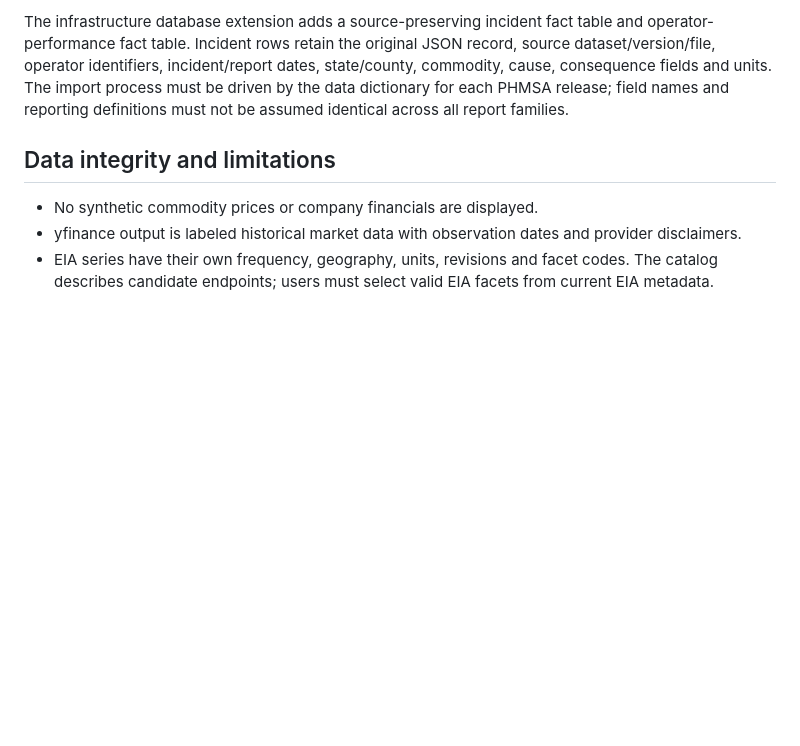
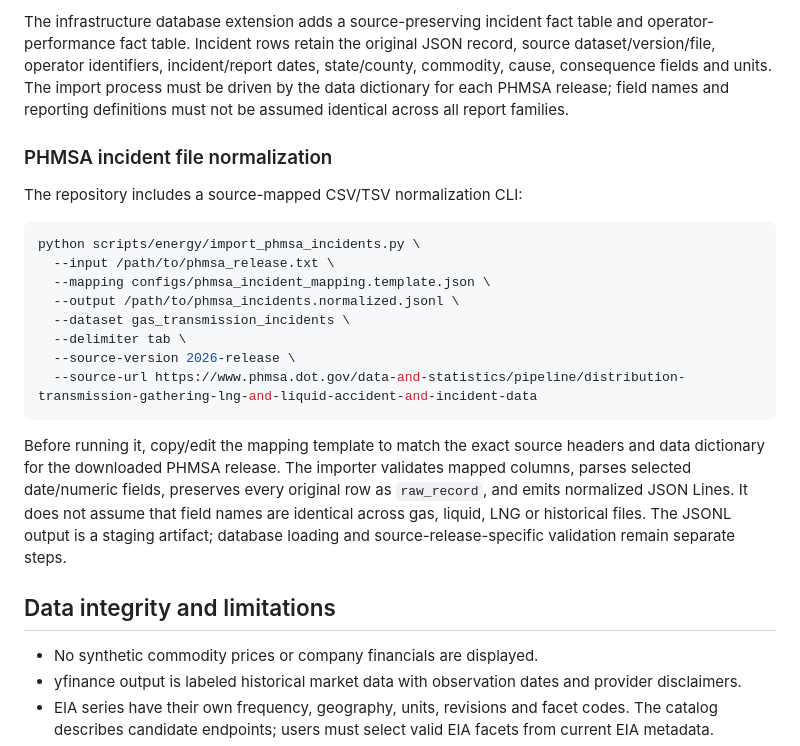
Before and after one commit to Whitney-Moss-ML-AI-Engineer/globalblocs-financial-intelligence, a Markdown page: docs/15_energy/ENERGY_INTELLIGENCE.md, the part around the change. Drawn GitHub-style; blank space fills up the shorter version.

Commit message:
Document PHMSA incident normalization workflow

````diff
--- a/docs/15_energy/ENERGY_INTELLIGENCE.md
+++ b/docs/15_energy/ENERGY_INTELLIGENCE.md
@@ -48,6 +48,23 @@ FERC integration uses the official Data.FERC.gov API. Configure FERC_API_KEY ser
 
 The infrastructure database extension adds a source-preserving incident fact table and operator-performance fact table. Incident rows retain the original JSON record, source dataset/version/file, operator identifiers, incident/report dates, state/county, commodity, cause, consequence fields and units. The import process must be driven by the data dictionary for each PHMSA release; field names and reporting definitions must not be assumed identical across all report families.
 
+### PHMSA incident file normalization
+
+The repository includes a source-mapped CSV/TSV normalization CLI:
+
+```bash
+python scripts/energy/import_phmsa_incidents.py \
+  --input /path/to/phmsa_release.txt \
+  --mapping configs/phmsa_incident_mapping.template.json \
+  --output /path/to/phmsa_incidents.normalized.jsonl \
+  --dataset gas_transmission_incidents \
+  --delimiter tab \
+  --source-version 2026-release \
+  --source-url https://www.phmsa.dot.gov/data-and-statistics/pipeline/distribution-transmission-gathering-lng-and-liquid-accident-and-incident-data
+```
+
+Before running it, copy/edit the mapping template to match the exact source headers and data dictionary for the downloaded PHMSA release. The importer validates mapped columns, parses selected date/numeric fields, preserves every original row as `raw_record`, and emits normalized JSON Lines. It does not assume that field names are identical across gas, liquid, LNG or historical files. The JSONL output is a staging artifact; database loading and source-release-specific validation remain separate steps.
+
 ## Data integrity and limitations
 - No synthetic commodity prices or company financials are displayed.
 - yfinance output is labeled historical market data with observation dates and provider disclaimers.
````
